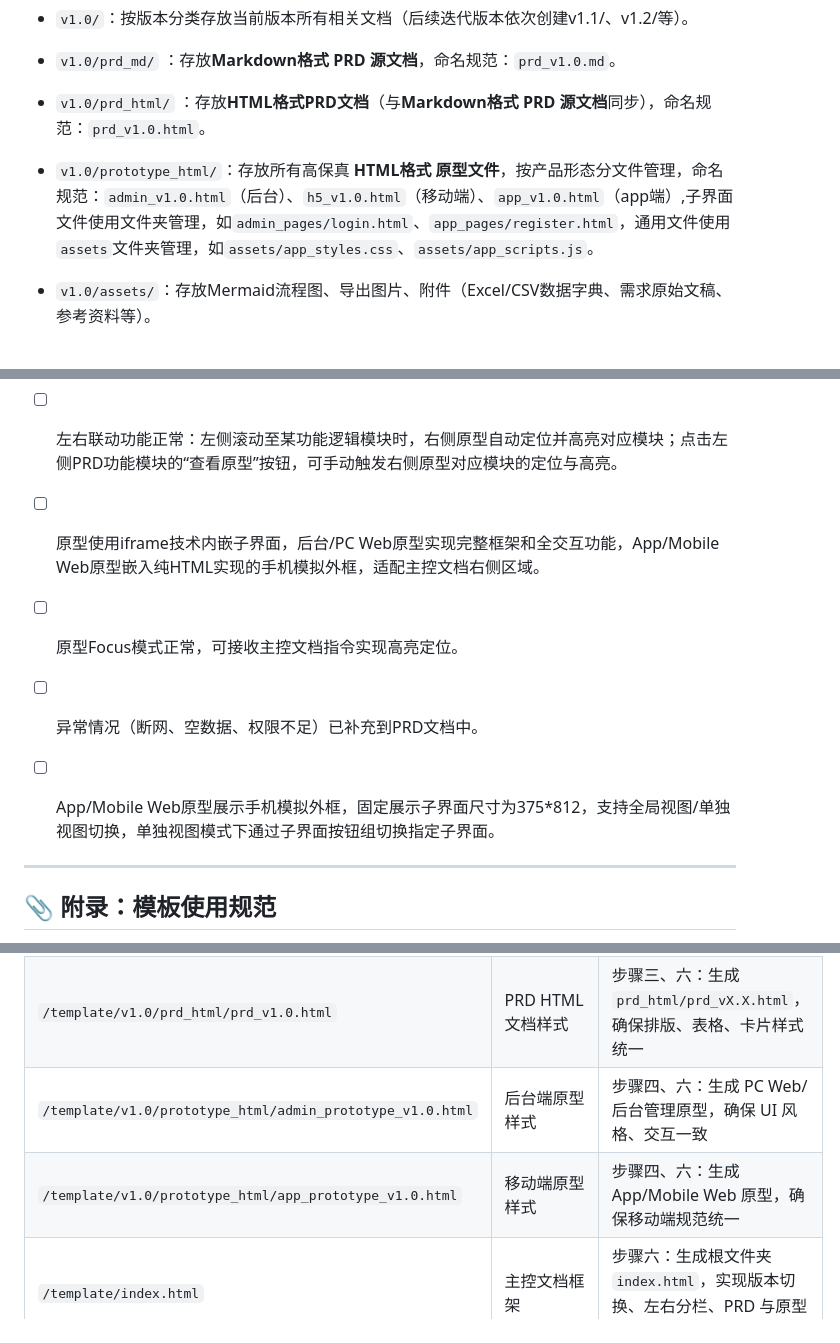
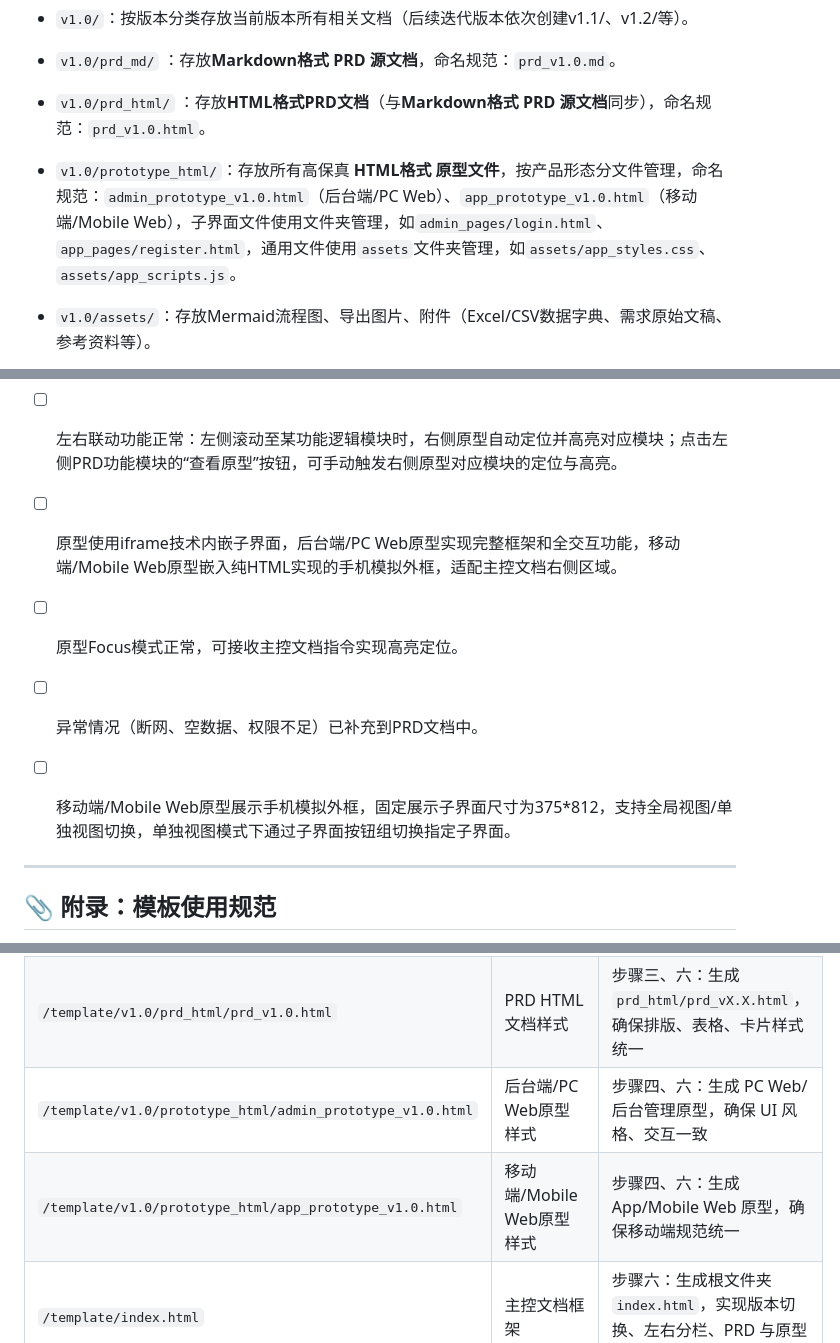
Before and after one commit to CheneyLin/skillPRD, a Markdown page: qq-prd/SKILL.md, 3 parts joined by grey strips. GitHub-like rendering.

```diff
--- a/qq-prd/SKILL.md
+++ b/qq-prd/SKILL.md
@@ -81,7 +81,7 @@ description: "通过对话式需求收集、PRD 骨架起草、HTML 原型生成
 
 - `v1.0/prd_html/` ：存放**HTML格式PRD文档**（与**Markdown格式 PRD 源文档**同步），命名规范：`prd_v1.0.html`。
 
-- `v1.0/prototype_html/`：存放所有高保真  **HTML格式 原型文件**，按产品形态分文件管理，命名规范：`admin_v1.0.html`（后台）、`h5_v1.0.html`（移动端）、`app_v1.0.html`（app端）,子界面文件使用文件夹管理，如`admin_pages/login.html`、`app_pages/register.html`，通用文件使用`assets`文件夹管理，如`assets/app_styles.css`、`assets/app_scripts.js`。
+- `v1.0/prototype_html/`：存放所有高保真 **HTML格式 原型文件**，按产品形态分文件管理，命名规范：`admin_prototype_v1.0.html`（后台端/PC Web）、`app_prototype_v1.0.html`（移动端/Mobile Web），子界面文件使用文件夹管理，如`admin_pages/login.html`、`app_pages/register.html`，通用文件使用`assets`文件夹管理，如`assets/app_styles.css`、`assets/app_scripts.js`。
 
 - `v1.0/assets/`：存放Mermaid流程图、导出图片、附件（Excel/CSV数据字典、需求原始文稿、参考资料等）。
 
@@ -327,13 +327,13 @@ window.addEventListener('message', function(e) {
 
 - [ ] 左右联动功能正常：左侧滚动至某功能逻辑模块时，右侧原型自动定位并高亮对应模块；点击左侧PRD功能模块的“查看原型”按钮，可手动触发右侧原型对应模块的定位与高亮。
 
-- [ ] 原型使用iframe技术内嵌子界面，后台/PC Web原型实现完整框架和全交互功能，App/Mobile Web原型嵌入纯HTML实现的手机模拟外框，适配主控文档右侧区域。
+- [ ] 原型使用iframe技术内嵌子界面，后台端/PC Web原型实现完整框架和全交互功能，移动端/Mobile Web原型嵌入纯HTML实现的手机模拟外框，适配主控文档右侧区域。
 
 - [ ] 原型Focus模式正常，可接收主控文档指令实现高亮定位。
 
 - [ ] 异常情况（断网、空数据、权限不足）已补充到PRD文档中。
 
-- [ ] App/Mobile Web原型展示手机模拟外框，固定展示子界面尺寸为375*812，支持全局视图/单独视图切换，单独视图模式下通过子界面按钮组切换指定子界面。
+- [ ] 移动端/Mobile Web原型展示手机模拟外框，固定展示子界面尺寸为375*812，支持全局视图/单独视图切换，单独视图模式下通过子界面按钮组切换指定子界面。
 
 ---
 
@@ -347,8 +347,8 @@ window.addEventListener('message', function(e) {
 |---|---|---|
 | `/template/v1.0/prd_md/prd_v1.0.md` | PRD Markdown 源文档 | 步骤三：生成 `prd_md/prd_vX.X.md`，作为 PRD 内容骨架 |
 | `/template/v1.0/prd_html/prd_v1.0.html` | PRD HTML 文档样式 | 步骤三、六：生成 `prd_html/prd_vX.X.html`，确保排版、表格、卡片样式统一 |
-| `/template/v1.0/prototype_html/admin_prototype_v1.0.html` | 后台端原型样式 | 步骤四、六：生成 PC Web/后台管理原型，确保 UI 风格、交互一致 |
-| `/template/v1.0/prototype_html/app_prototype_v1.0.html` | 移动端原型样式 | 步骤四、六：生成 App/Mobile Web 原型，确保移动端规范统一 |
+| `/template/v1.0/prototype_html/admin_prototype_v1.0.html` | 后台端/PC Web原型样式 | 步骤四、六：生成 PC Web/后台管理原型，确保 UI 风格、交互一致 |
+| `/template/v1.0/prototype_html/app_prototype_v1.0.html` | 移动端/Mobile Web原型样式 | 步骤四、六：生成 App/Mobile Web 原型，确保移动端规范统一 |
 | `/template/index.html` | 主控文档框架 | 步骤六：生成根文件夹 `index.html`，实现版本切换、左右分栏、PRD 与原型联动 |
 
 ### 模板使用原则
```
Also changed, not shown: other parts of qq-prd/SKILL.md (+10 -10 lines).
